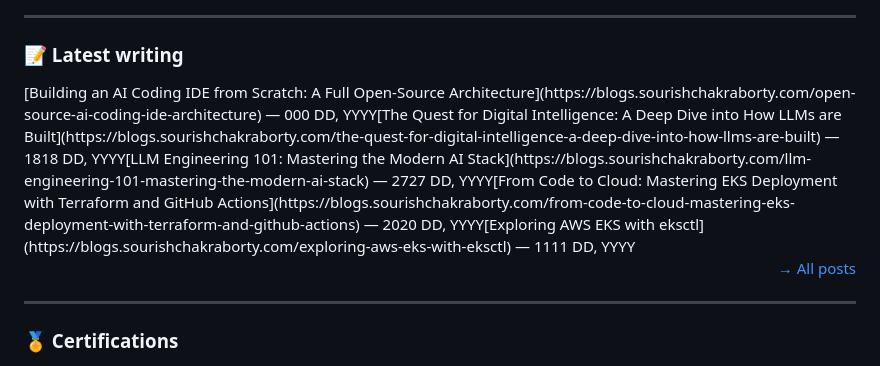
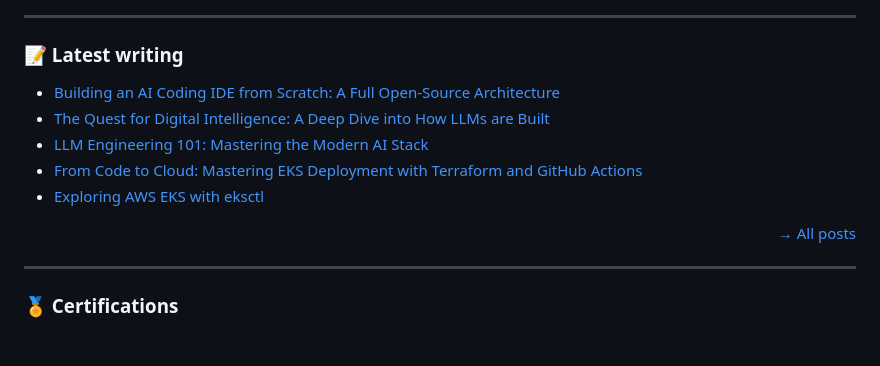
Before and after one commit to sochaty/sochaty, a Markdown page: README.md, the part around the change. Rendered like a GitHub page; blank space fills up the shorter version.

Commit message:
chore: update README with latest blog posts

```diff
--- a/README.md
+++ b/README.md
@@ -80,7 +80,13 @@ On the side: writing open-source AI systems, building LLM stacks from scratch, a
 
 ### 📝 Latest writing
 
-<!-- BLOG-POST-LIST:START -->[Building an AI Coding IDE from Scratch: A Full Open-Source Architecture](https://blogs.sourishchakraborty.com/open-source-ai-coding-ide-architecture) — 000 DD, YYYY[The Quest for Digital Intelligence: A Deep Dive into How LLMs are Built](https://blogs.sourishchakraborty.com/the-quest-for-digital-intelligence-a-deep-dive-into-how-llms-are-built) — 1818 DD, YYYY[LLM Engineering 101: Mastering the Modern AI Stack](https://blogs.sourishchakraborty.com/llm-engineering-101-mastering-the-modern-ai-stack) — 2727 DD, YYYY[From Code to Cloud: Mastering EKS Deployment with Terraform and GitHub Actions](https://blogs.sourishchakraborty.com/from-code-to-cloud-mastering-eks-deployment-with-terraform-and-github-actions) — 2020 DD, YYYY[Exploring AWS EKS with eksctl](https://blogs.sourishchakraborty.com/exploring-aws-eks-with-eksctl) — 1111 DD, YYYY<!-- BLOG-POST-LIST:END -->
+<!-- BLOG-POST-LIST:START -->
+- [Building an AI Coding IDE from Scratch: A Full Open-Source Architecture](https://blogs.sourishchakraborty.com/open-source-ai-coding-ide-architecture)
+- [The Quest for Digital Intelligence: A Deep Dive into How LLMs are Built](https://blogs.sourishchakraborty.com/the-quest-for-digital-intelligence-a-deep-dive-into-how-llms-are-built)
+- [LLM Engineering 101: Mastering the Modern AI Stack](https://blogs.sourishchakraborty.com/llm-engineering-101-mastering-the-modern-ai-stack)
+- [From Code to Cloud: Mastering EKS Deployment with Terraform and GitHub Actions](https://blogs.sourishchakraborty.com/from-code-to-cloud-mastering-eks-deployment-with-terraform-and-github-actions)
+- [Exploring AWS EKS with eksctl](https://blogs.sourishchakraborty.com/exploring-aws-eks-with-eksctl)
+<!-- BLOG-POST-LIST:END -->
 
 <p align="right"><a href="https://blogs.sourishchakraborty.com">→ All posts</a></p>
 
```
